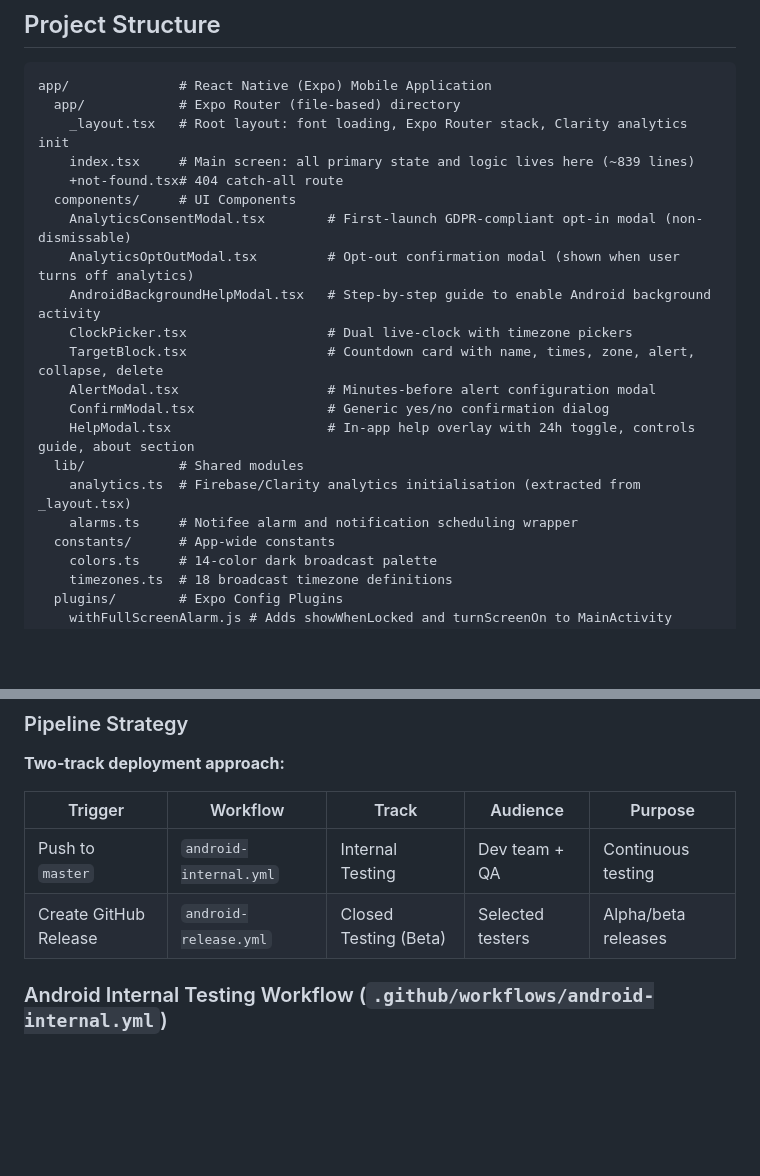
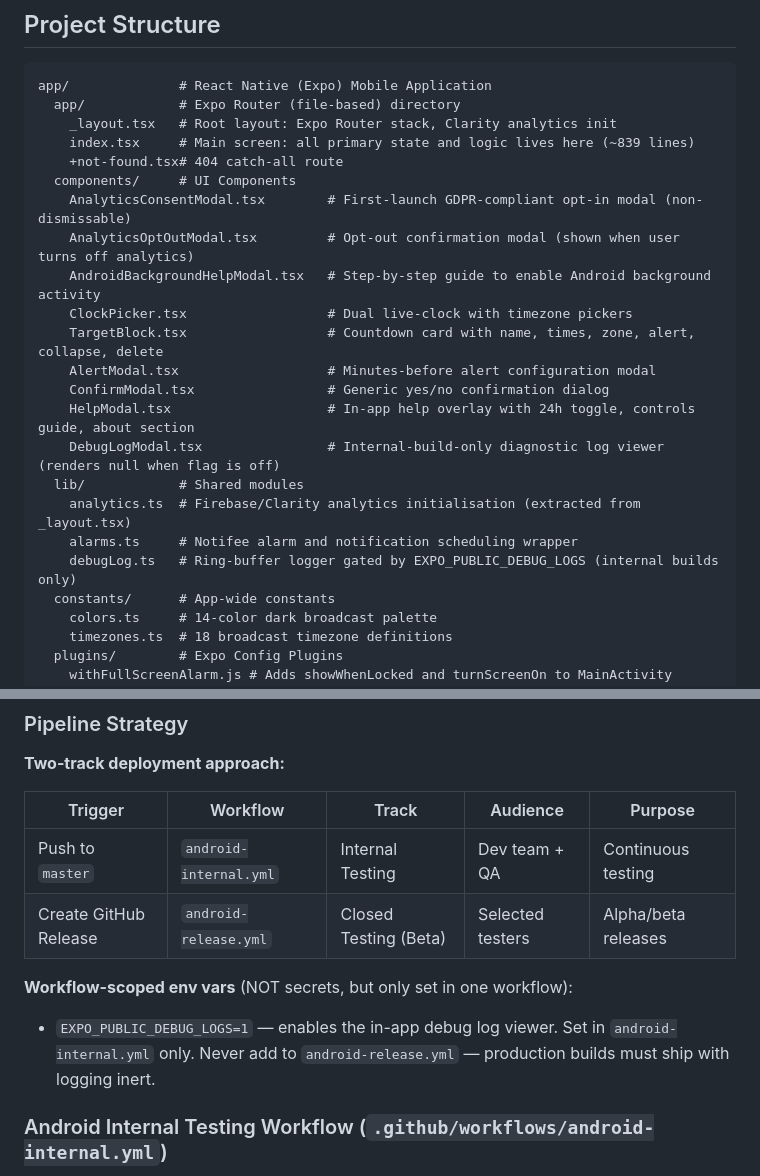
Before and after one commit to yanukadeneth99/Cue-Clock, a Markdown page: CLAUDE.md, 2 parts joined by grey strips. GitHub-like rendering; blank space fills up the shorter version.

````diff
--- a/CLAUDE.md
+++ b/CLAUDE.md
@@ -33,7 +33,7 @@ Developer reference for AI-assisted work on this repository.
 ```
 app/              # React Native (Expo) Mobile Application
   app/            # Expo Router (file-based) directory
-    _layout.tsx   # Root layout: font loading, Expo Router stack, Clarity analytics init
+    _layout.tsx   # Root layout: Expo Router stack, Clarity analytics init
     index.tsx     # Main screen: all primary state and logic lives here (~839 lines)
     +not-found.tsx# 404 catch-all route
   components/     # UI Components
@@ -45,9 +45,11 @@ app/              # React Native (Expo) Mobile Application
     AlertModal.tsx                   # Minutes-before alert configuration modal
     ConfirmModal.tsx                 # Generic yes/no confirmation dialog
     HelpModal.tsx                    # In-app help overlay with 24h toggle, controls guide, about section
+    DebugLogModal.tsx                # Internal-build-only diagnostic log viewer (renders null when flag is off)
   lib/            # Shared modules
     analytics.ts  # Firebase/Clarity analytics initialisation (extracted from _layout.tsx)
     alarms.ts     # Notifee alarm and notification scheduling wrapper
+    debugLog.ts   # Ring-buffer logger gated by EXPO_PUBLIC_DEBUG_LOGS (internal builds only)
   constants/      # App-wide constants
     colors.ts     # 14-color dark broadcast palette
     timezones.ts  # 18 broadcast timezone definitions
@@ -278,6 +303,10 @@ Uses a **single `View` root** (to prevent native crashes from tree remounts) wit
 | --------------------- | ---------------------- | --------------------- | ---------------- | ------------------- |
 | Push to `master`      | `android-internal.yml` | Internal Testing      | Dev team + QA    | Continuous testing  |
 | Create GitHub Release | `android-release.yml`  | Closed Testing (Beta) | Selected testers | Alpha/beta releases |
+
+**Workflow-scoped env vars** (NOT secrets, but only set in one workflow):
+
+- `EXPO_PUBLIC_DEBUG_LOGS=1` — enables the in-app debug log viewer. Set in `android-internal.yml` only. Never add to `android-release.yml` — production builds must ship with logging inert.
 
 ### Android Internal Testing Workflow (`.github/workflows/android-internal.yml`)
 
````
Also changed, not shown: other parts of CLAUDE.md (+25 -2 lines).
